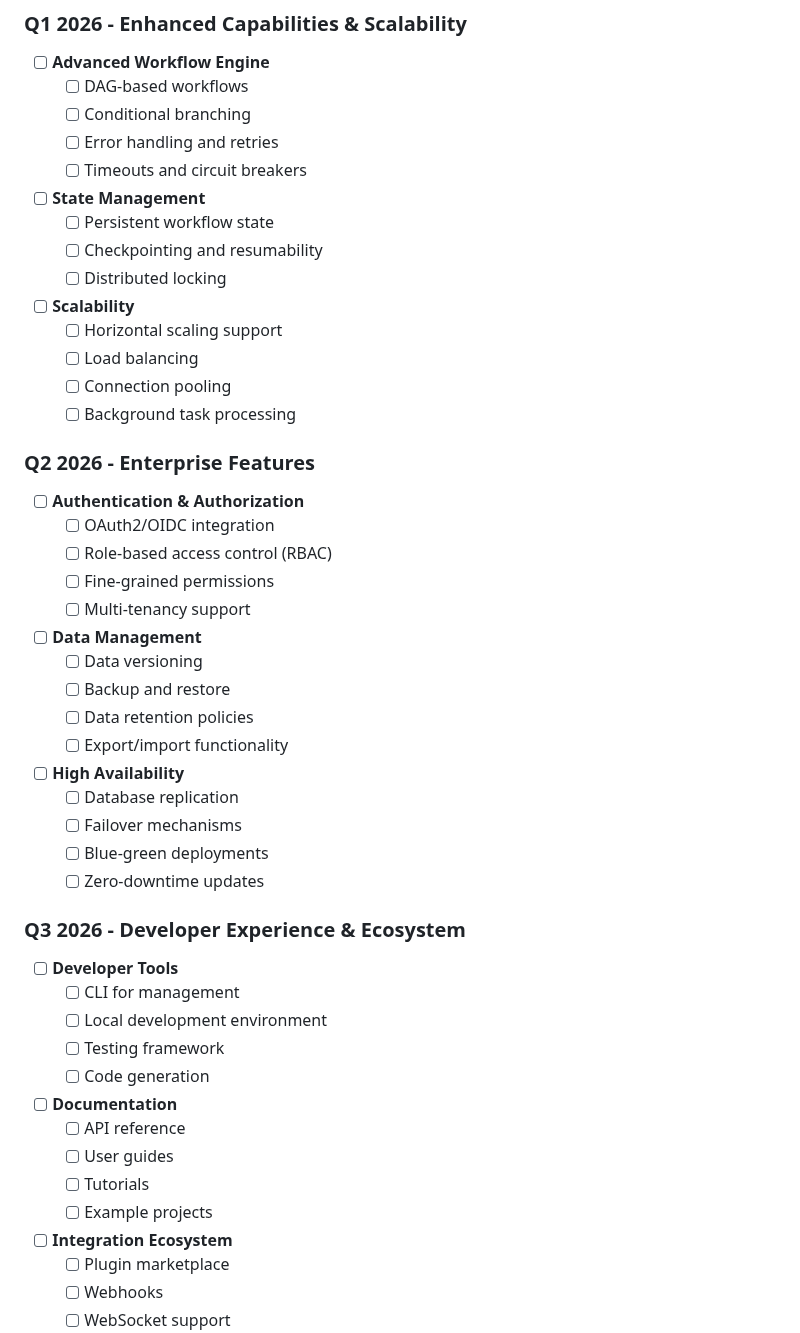
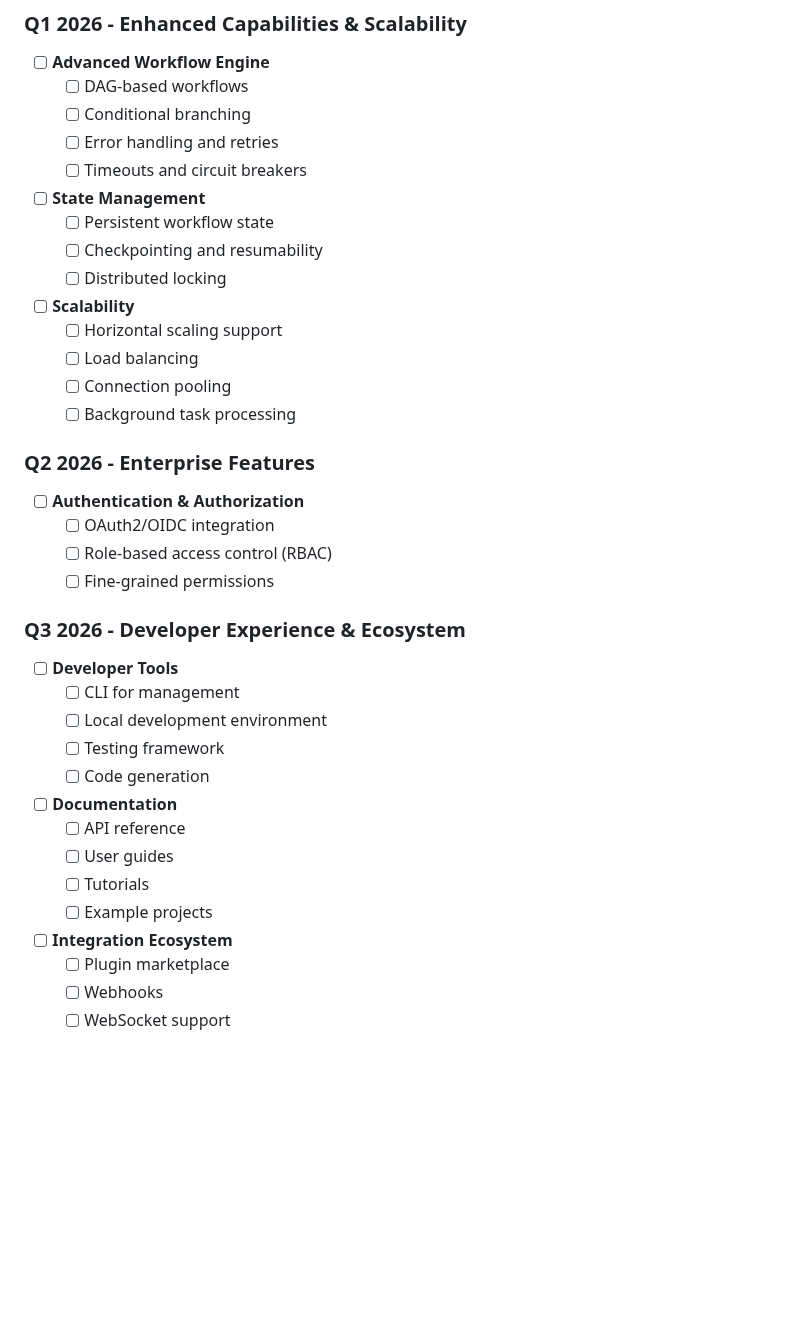
Before and after one commit to navdeep-G/agentspring, a Markdown page: README.md, the part around one of its changes. GitHub-like rendering; blank space fills up the shorter version.

```diff
--- a/README.md
+++ b/README.md
@@ -144,10 +165,12 @@ We welcome contributions! Please see our [Contributing Guide](CONTRIBUTING.md) f
   - [ ] Conditional branching
   - [ ] Error handling and retries
   - [ ] Timeouts and circuit breakers
+
 - [ ] **State Management**
   - [ ] Persistent workflow state
   - [ ] Checkpointing and resumability
   - [ ] Distributed locking
+
 - [ ] **Scalability**
   - [ ] Horizontal scaling support
   - [ ] Load balancing
@@ -159,17 +182,6 @@ We welcome contributions! Please see our [Contributing Guide](CONTRIBUTING.md) f
   - [ ] OAuth2/OIDC integration
   - [ ] Role-based access control (RBAC)
   - [ ] Fine-grained permissions
-  - [ ] Multi-tenancy support
-- [ ] **Data Management**
-  - [ ] Data versioning
-  - [ ] Backup and restore
-  - [ ] Data retention policies
-  - [ ] Export/import functionality
-- [ ] **High Availability**
-  - [ ] Database replication
-  - [ ] Failover mechanisms
-  - [ ] Blue-green deployments
-  - [ ] Zero-downtime updates
 
 ### Q3 2026 - Developer Experience & Ecosystem
 - [ ] **Developer Tools**
@@ -177,11 +189,13 @@ We welcome contributions! Please see our [Contributing Guide](CONTRIBUTING.md) f
   - [ ] Local development environment
   - [ ] Testing framework
   - [ ] Code generation
+
 - [ ] **Documentation**
   - [ ] API reference
   - [ ] User guides
   - [ ] Tutorials
   - [ ] Example projects
+
 - [ ] **Integration Ecosystem**
   - [ ] Plugin marketplace
   - [ ] Webhooks
```
Also changed, not shown: other parts of README.md (+26 -1 lines).
